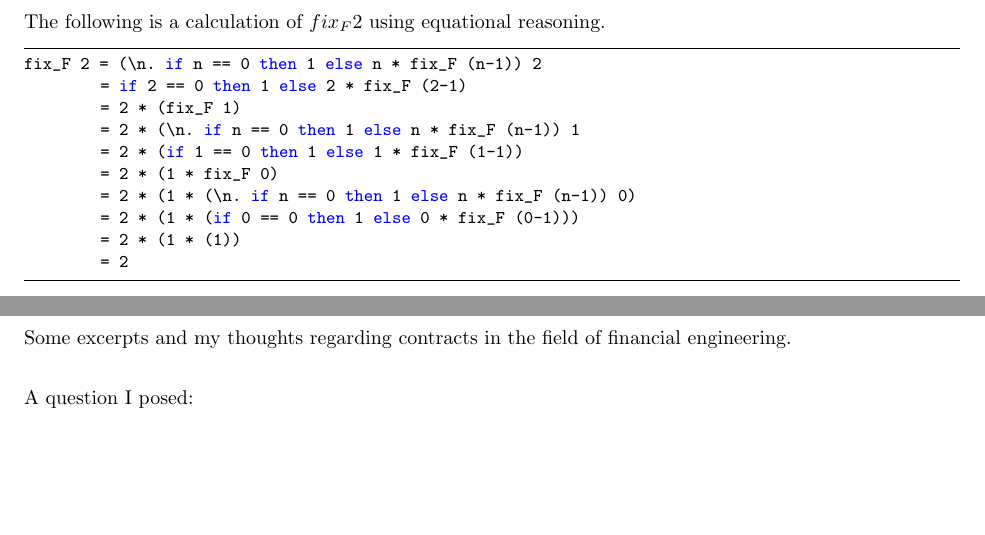
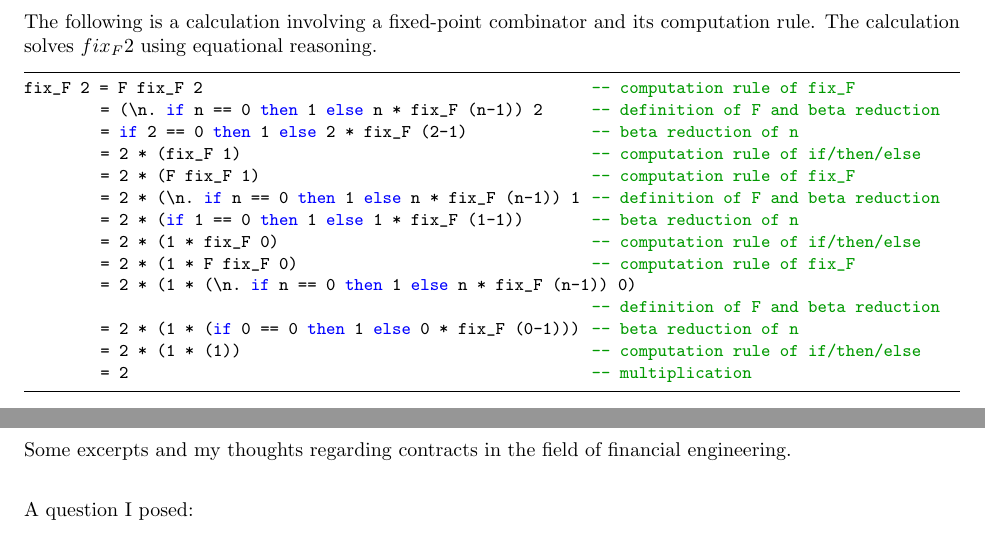
Before and after one commit to evrahnos/CPSC354, a LaTeX paper (report.tex): two parts of pages 24 and 25 of 27, joined at a grey line, cut at the place of the change, the shorter picture padded with empty space. Compiled offline with pdfLaTeX.

Commit message:
Cleaned up week 10

```diff
--- a/report.tex
+++ b/report.tex
@@ -942,21 +942,26 @@ Reduction 6: abcb -> aba -> aab -> ac -> []
 \newpage
 
 \subsection{Week 10}
-The following is a calculation of $fix_F 2$ using equational reasoning.
+The following is a calculation involving a fixed-point combinator and its computation rule. The calculation solves $fix_F 2$ using equational reasoning.
 
 \begin{lstlisting}[language=Haskell]
-fix_F 2 = (\n. if n == 0 then 1 else n * fix_F (n-1)) 2
-         = if 2 == 0 then 1 else 2 * fix_F (2-1)
-         = 2 * (fix_F 1)
-         = 2 * (\n. if n == 0 then 1 else n * fix_F (n-1)) 1
-         = 2 * (if 1 == 0 then 1 else 1 * fix_F (1-1))
-         = 2 * (1 * fix_F 0)
+fix_F 2 = F fix_F 2                                                -- computation rule of fix_F
+         = (\n. if n == 0 then 1 else n * fix_F (n-1)) 2           -- definition of F and beta reduction
+         = if 2 == 0 then 1 else 2 * fix_F (2-1)                   -- beta reduction of n
+         = 2 * (fix_F 1)                                           -- computation rule of if/then/else
+         = 2 * (F fix_F 1)                                         -- computation rule of fix_F
+         = 2 * (\n. if n == 0 then 1 else n * fix_F (n-1)) 1       -- definition of F and beta reduction
+         = 2 * (if 1 == 0 then 1 else 1 * fix_F (1-1))             -- beta reduction of n
+         = 2 * (1 * fix_F 0)                                       -- computation rule of if/then/else
+         = 2 * (1 * F fix_F 0)                                     -- computation rule of fix_F
          = 2 * (1 * (\n. if n == 0 then 1 else n * fix_F (n-1)) 0)
-         = 2 * (1 * (if 0 == 0 then 1 else 0 * fix_F (0-1)))
-         = 2 * (1 * (1))
-         = 2
+                                                                   -- definition of F and beta reduction
+         = 2 * (1 * (if 0 == 0 then 1 else 0 * fix_F (0-1)))       -- beta reduction of n
+         = 2 * (1 * (1))                                           -- computation rule of if/then/else
+         = 2                                                       -- multiplication
 \end{lstlisting}
 \newpage
+
 \subsection{Week 11}
 Some excerpts and my thoughts regarding contracts in the field of financial engineering.\\
 
```
Also changed, not shown: report.pdf, report.tex (2 more changed lines).
